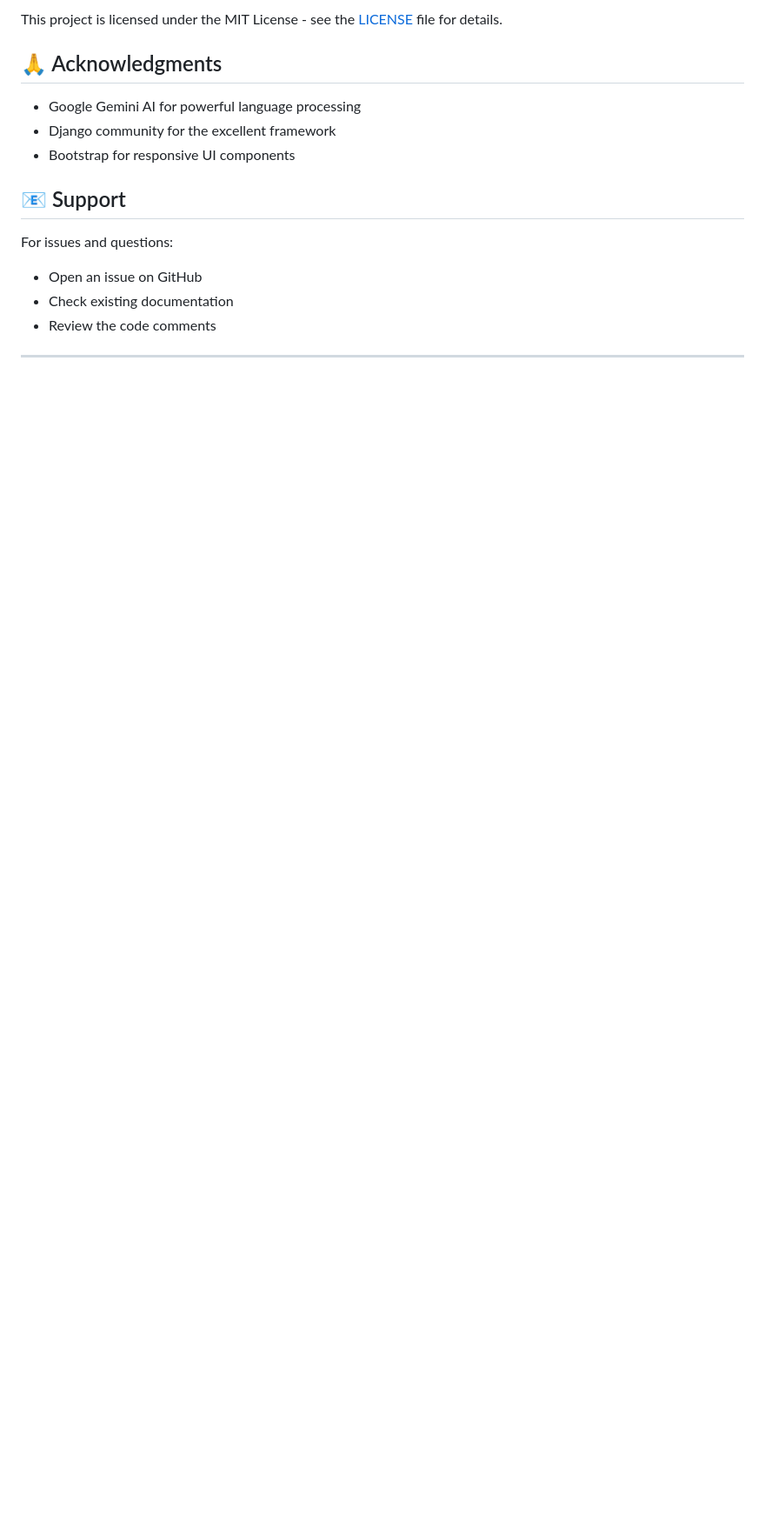
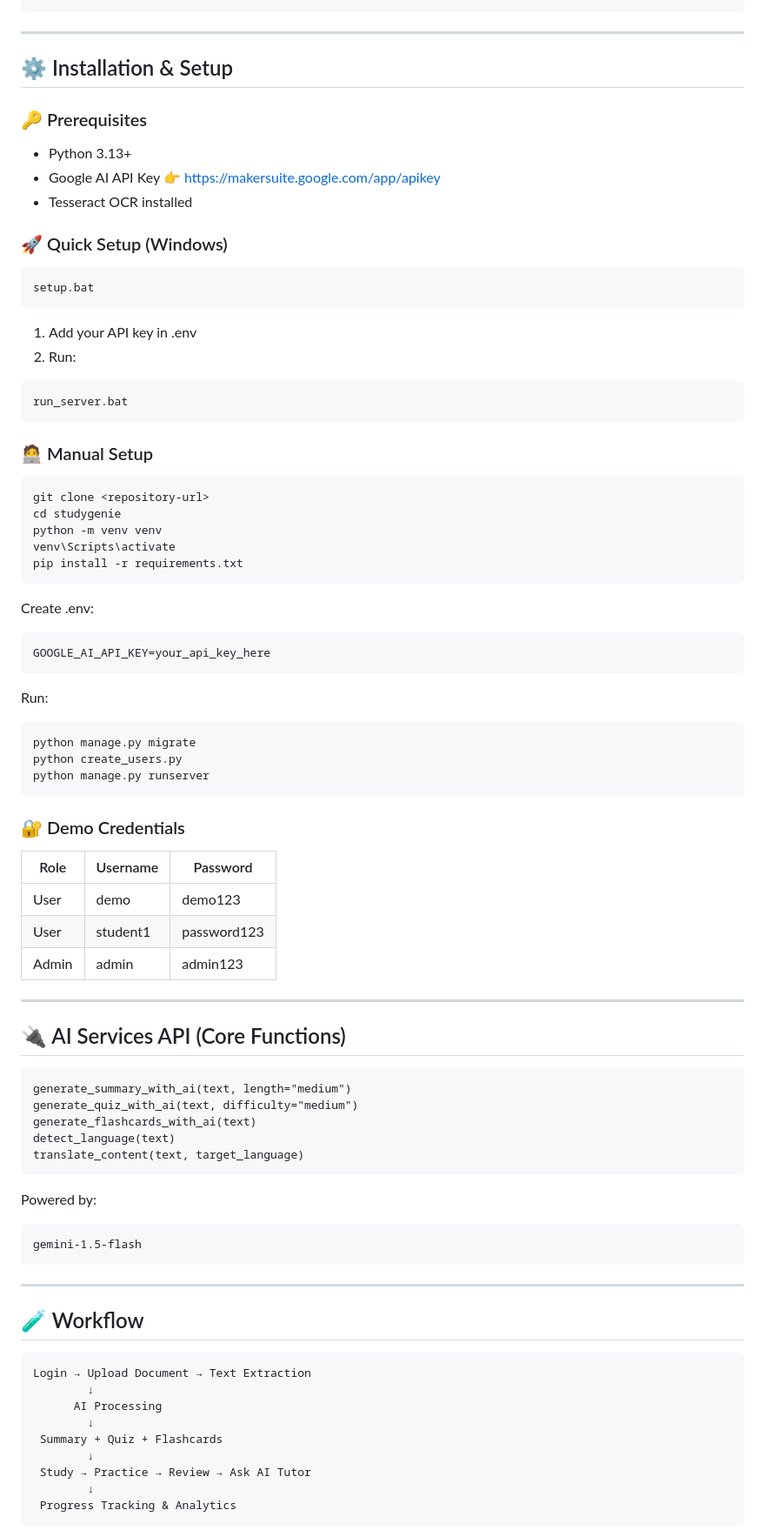
Before and after one commit to AADITYA241205/studygenie, a Markdown page: README.md, the part around one of its changes. Shown at 87% size. Rendered like a GitHub page; blank space fills up the shorter version.

Commit message:
Revise README for improved clarity and structure
Updated README to enhance structure and clarity, added badges, and improved feature descriptions.

````diff
--- a/README.md
+++ b/README.md
@@ -149,17 +158,74 @@ Contributions are welcome! Please read [CONTRIBUTING.md](CONTRIBUTING.md) for de
-This project is licensed under the MIT License - see the [LICENSE](LICENSE) file for details.
-
-## 🙏 Acknowledgments
-
-- Google Gemini AI for powerful language processing
-- Django community for the excellent framework
-- Bootstrap for responsive UI components
-
-## 📧 Support
-
-For issues and questions:
-- Open an issue on GitHub
-- Check existing documentation
-- Review the code comments
 
 ---
 
+## ⚙️ Installation & Setup
+### 🔑 Prerequisites
+- Python 3.13+
+- Google AI API Key  👉 https://makersuite.google.com/app/apikey
+- Tesseract OCR installed
+
+### 🚀 Quick Setup (Windows)
+```
+setup.bat
+```
+1. Add your API key in .env
+2. Run:
+```
+run_server.bat
+```
+
+### 🧑‍💻 Manual Setup
+```
+git clone <repository-url>
+cd studygenie
+python -m venv venv
+venv\Scripts\activate
+pip install -r requirements.txt
+```
+Create .env:
+```
+GOOGLE_AI_API_KEY=your_api_key_here
+```
+Run:
+```
+python manage.py migrate
+python create_users.py
+python manage.py runserver
+```
+### 🔐 Demo Credentials
+| Role  | Username | Password    |
+| ----- | -------- | ----------- |
+| User  | demo     | demo123     |
+| User  | student1 | password123 |
+| Admin | admin    | admin123    |
+
+---
+
+## 🔌 AI Services API (Core Functions)
+```
+generate_summary_with_ai(text, length="medium")
+generate_quiz_with_ai(text, difficulty="medium")
+generate_flashcards_with_ai(text)
+detect_language(text)
+translate_content(text, target_language)
+```
+Powered by:
+```
+gemini-1.5-flash
+```
+
+---
+
+## 🧪 Workflow
+```
+Login → Upload Document → Text Extraction
+        ↓
+      AI Processing
+        ↓
+ Summary + Quiz + Flashcards
+        ↓
+ Study → Practice → Review → Ask AI Tutor
+        ↓
+ Progress Tracking & Analytics
+```
+
````
Also changed, not shown: other parts of README.md (+172 -108 lines).
